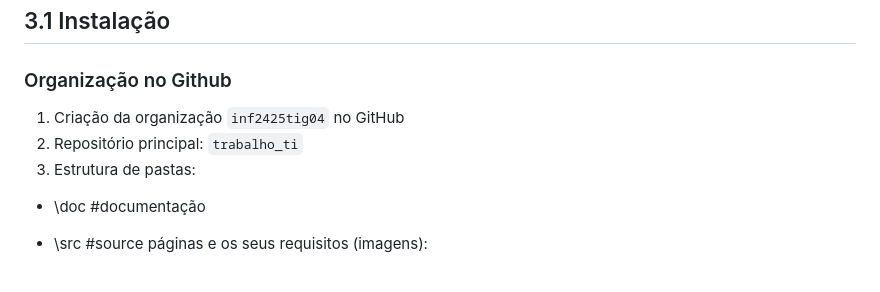
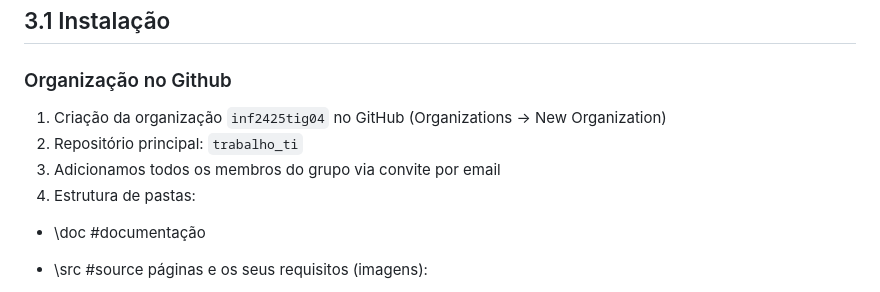
Before and after one commit to inf2425tig04/trabalho_ti, a Markdown page: doc/Capitulo 3.md, the part around the change. GitHub-like rendering.

```diff
--- a/doc/Capitulo 3.md
+++ b/doc/Capitulo 3.md
@@ -17,9 +17,10 @@ Páginas disponíveis:
 ## 3.1 Instalação
 
 ### Organização no Github
-1. Criação da organização `inf2425tig04` no GitHub
+1. Criação da organização `inf2425tig04` no GitHub (Organizations -> New Organization)
 2. Repositório principal: `trabalho_ti`
-3. Estrutura de pastas:
+3. Adicionamos todos os membros do grupo via convite por email
+4. Estrutura de pastas:
 - \doc #documentação
 - \src #source páginas e os seus requisitos (imagens):
    - \img
```
